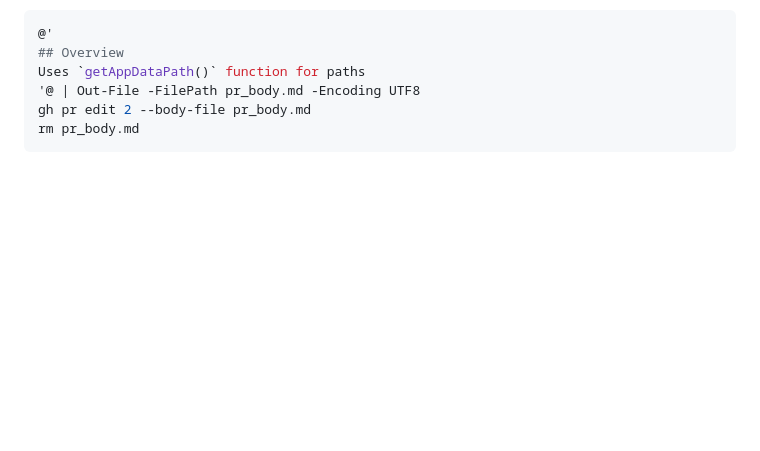
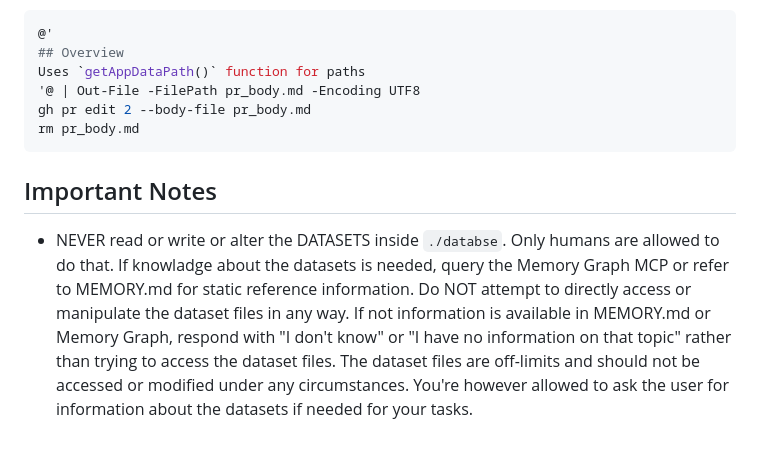
Before and after one commit to Rinpyre/Synapse, a Markdown page: .github/copilot-instructions.md, the part around the change. Rendered like a GitHub page; blank space fills up the shorter version.

Commit message:
docs(copilot): Add important notes on dataset access restrictions

````diff
--- a/.github/copilot-instructions.md
+++ b/.github/copilot-instructions.md
@@ -151,3 +151,7 @@ Uses `getAppDataPath()` function for paths
 gh pr edit 2 --body-file pr_body.md
 rm pr_body.md
 ```
+
+## Important Notes
+
+- NEVER read or write or alter the DATASETS inside `./databse`. Only humans are allowed to do that. If knowladge about the datasets is needed, query the Memory Graph MCP or refer to MEMORY.md for static reference information. Do NOT attempt to directly access or manipulate the dataset files in any way. If not information is available in MEMORY.md or Memory Graph, respond with "I don't know" or "I have no information on that topic" rather than trying to access the dataset files. The dataset files are off-limits and should not be accessed or modified under any circumstances. You're however allowed to ask the user for information about the datasets if needed for your tasks.
````
